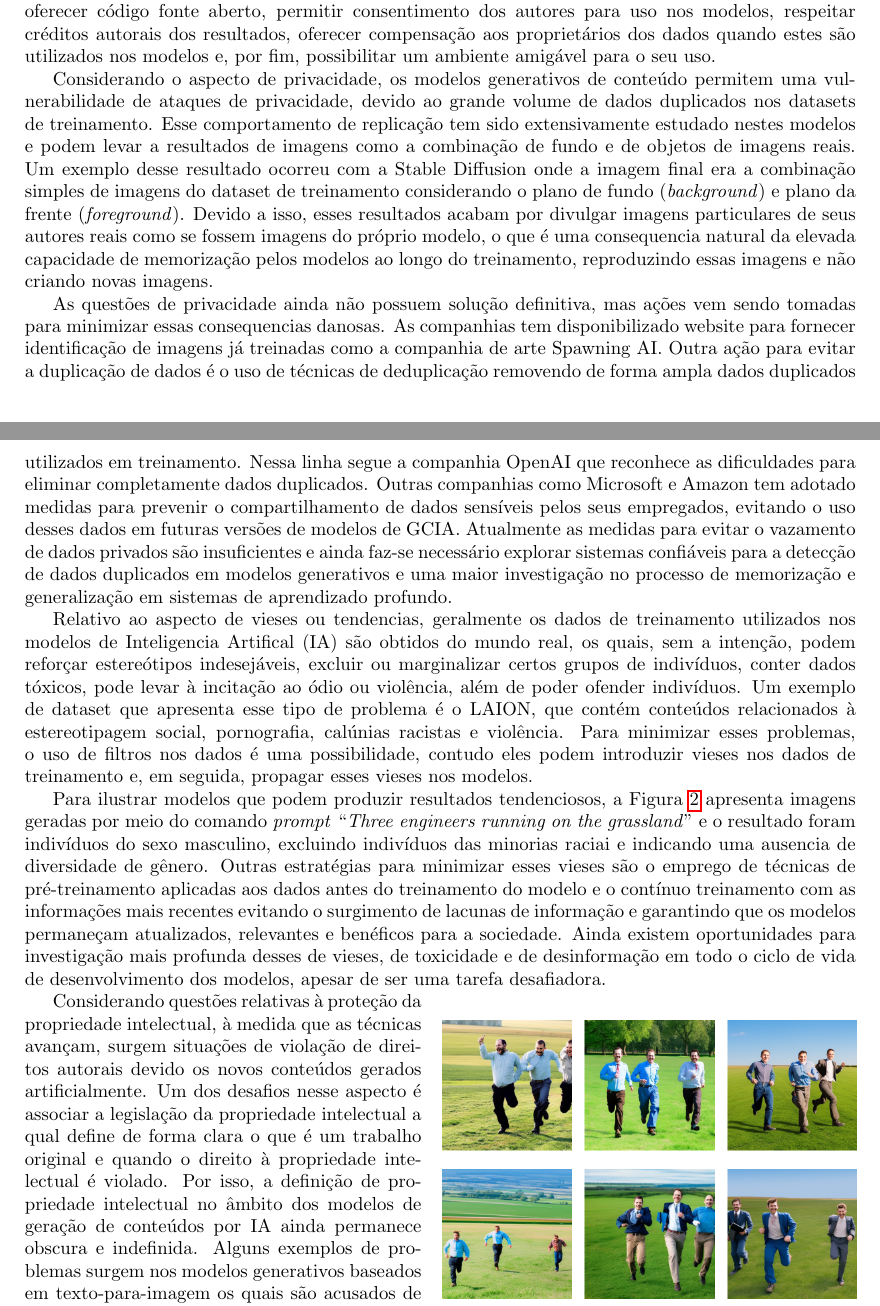
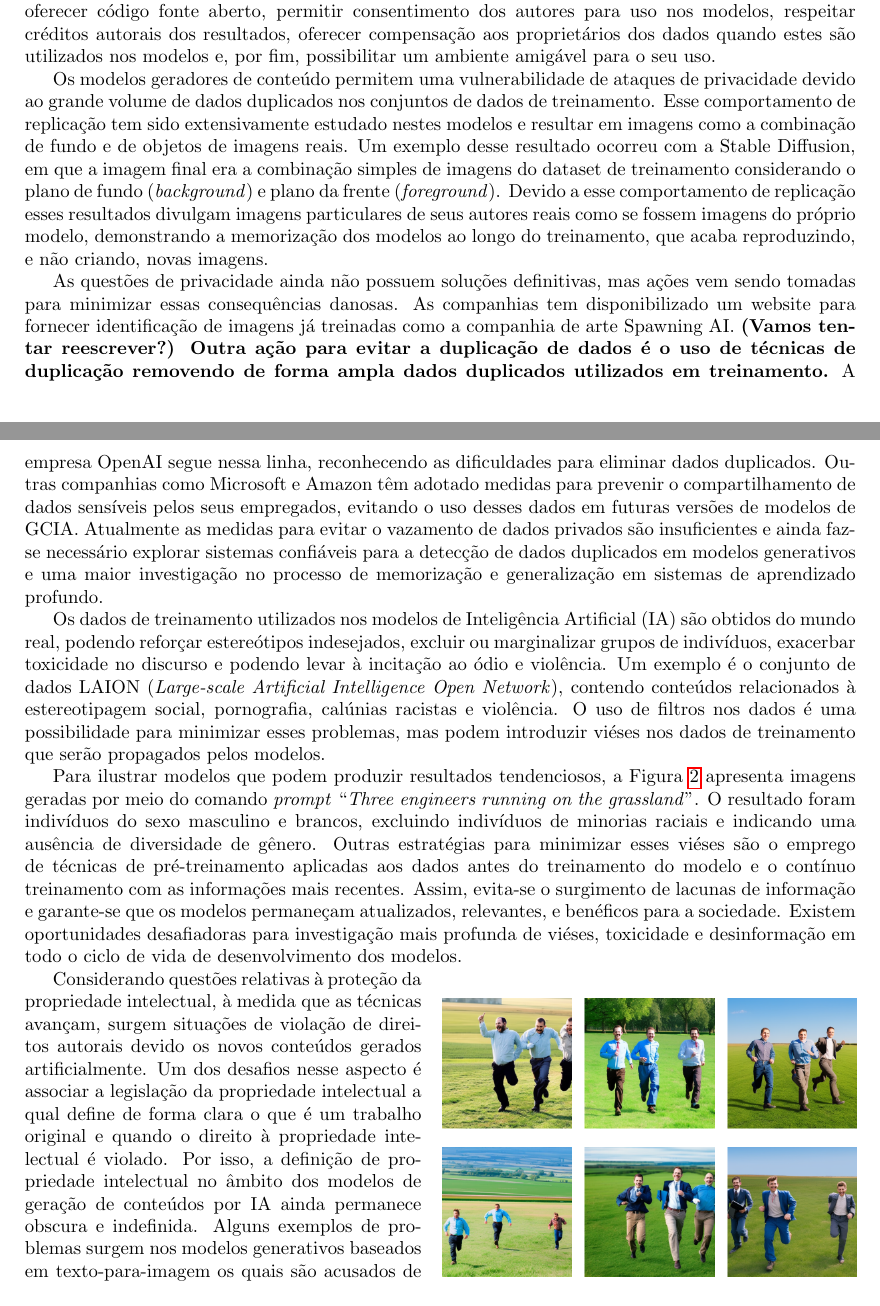
Before and after one commit to rubenscp/MO444-MC886-Tarefas, a LaTeX document (Tarefa 01/T1-Latex-Files/main.tex, which reads Tarefa 01/T1-Latex-Files/03-paper.tex): two parts of pages 2 and 3 of 4, joined at a grey line, cut so that both start at the same text. Compiled offline with pdfLaTeX.

Commit message:
Revisei quinto, sexto, sétimo e oitavo parágrafos

```diff
--- a/Tarefa 01/T1-Latex-Files/03-paper.tex
+++ b/Tarefa 01/T1-Latex-Files/03-paper.tex
@@ -35,46 +35,47 @@ oferecer código fonte aberto, permitir consentimento dos autores para uso nos m
 respeitar créditos autorais dos resultados, oferecer compensação aos proprietários dos dados quando
 estes são utilizados nos modelos e, por fim, possibilitar um ambiente amigável para o seu uso.
 
-Considerando o aspecto de privacidade, os modelos generativos de conteúdo permitem uma vulnerabilidade de ataques de privacidade,
-devido ao grande volume de dados duplicados nos datasets de treinamento.
-Esse comportamento de replicação tem sido extensivamente estudado nestes modelos e podem levar
-a resultados de imagens como a combinação de fundo e de objetos de imagens reais. Um exemplo desse resultado
-ocorreu com a Stable Diffusion onde a imagem  final era a combinação simples de imagens do dataset de treinamento
-considerando o plano de fundo (\textit{background}) e plano da frente (\textit{foreground}). Devido a isso,
-esses resultados acabam por divulgar imagens particulares de seus autores reais como se fossem
-imagens do próprio modelo, o que é uma consequencia natural da elevada capacidade de memorização pelos modelos ao longo
-do treinamento, reproduzindo essas imagens e não criando novas imagens.
+Os modelos geradores de conteúdo permitem uma vulnerabilidade de ataques de privacidade devido ao grande volume de dados duplicados nos conjuntos de dados de treinamento.
+Esse comportamento de replicação tem sido extensivamente estudado nestes modelos e resultar em imagens
+como a combinação de fundo e de objetos de imagens reais. Um exemplo desse resultado
+ocorreu com a Stable Diffusion, em que a imagem  final era a combinação simples de imagens do dataset de treinamento
+considerando o plano de fundo (\textit{background}) e plano da frente (\textit{foreground}). Devido a esse comportamento de replicação
+esses resultados divulgam imagens particulares de seus autores reais como se fossem
+imagens do próprio modelo, demonstrando a memorização dos modelos ao longo
+do treinamento, que acaba reproduzindo, e não criando, novas imagens.
 
-As questões de privacidade ainda não possuem solução definitiva, mas ações vem sendo tomadas para minimizar essas consequencias
-danosas. As companhias tem disponibilizado website para fornecer identificação de imagens já treinadas como a
+As questões de privacidade ainda não possuem soluções definitivas, mas ações vem sendo tomadas para minimizar essas consequências
+danosas. As companhias tem disponibilizado um website para fornecer identificação de imagens já treinadas como a
 companhia de arte Spawning AI.
-Outra ação para evitar a duplicação de dados é o uso de técnicas de deduplicação removendo de forma ampla dados
-duplicados utilizados em treinamento. Nessa linha segue a companhia OpenAI que reconhece as dificuldades para eliminar
-completamente dados duplicados.
-Outras companhias como Microsoft e Amazon tem adotado medidas para prevenir o compartilhamento de dados sensíveis pelos seus empregados,
+\textbf{(Vamos tentar reescrever?) Outra ação para evitar a duplicação de dados é o uso de técnicas de duplicação removendo de forma ampla dados
+duplicados utilizados em treinamento.} A empresa OpenAI segue nessa linha, reconhecendo as dificuldades para eliminar dados duplicados.
+Outras companhias como Microsoft e Amazon têm adotado medidas para prevenir o compartilhamento de dados sensíveis pelos seus empregados,
 evitando o uso desses dados em futuras versões de modelos de GCIA.
 Atualmente as medidas para evitar o vazamento de dados privados são insuficientes e
 ainda faz-se necessário explorar sistemas confiáveis para a detecção de dados duplicados em modelos generativos e uma
 maior investigação no processo de memorização e generalização em sistemas de aprendizado profundo.
 
-Relativo ao aspecto de vieses ou tendencias, geralmente os dados de treinamento
-utilizados nos modelos de Inteligencia Artifical (IA) são obtidos do mundo real,
-os quais, sem a intenção, podem reforçar estereótipos indesejáveis, excluir ou marginalizar certos grupos de indivíduos,
-conter dados tóxicos, pode levar à incitação ao ódio ou violência, além de poder ofender indivíduos.
-Um exemplo de dataset que apresenta esse tipo de problema é o LAION, que contém conteúdos relacionados à estereotipagem social,
-pornografia, calúnias racistas e violência. Para minimizar esses problemas, o uso de filtros nos dados é uma possibilidade,
-contudo eles podem introduzir vieses nos dados de treinamento e, em seguida, propagar esses vieses nos modelos.
+Os dados de treinamento utilizados nos modelos de Inteligência Artificial (IA) são obtidos do mundo real, podendo reforçar estereótipos indesejados, excluir ou marginalizar grupos de indivíduos, exacerbar toxicidade no discurso e podendo levar à incitação ao ódio e violência.
+Um exemplo é o conjunto de dados LAION (\textit{Large-scale Artificial Intelligence Open Network}), contendo conteúdos relacionados à estereotipagem social,
+pornografia, calúnias racistas e violência. O uso de filtros nos dados é uma possibilidade para minimizar esses problemas, mas podem introduzir viéses nos dados de treinamento que serão propagados pelos modelos.
+
+% Relativo ao aspecto de viéses ou tendencias, geralmente os dados de treinamento
+% utilizados nos modelos de Inteligencia Artificial (IA) são obtidos do mundo real,
+% os quais, sem a intenção, podem reforçar estereótipos indesejáveis, excluir ou marginalizar certos grupos de indivíduos,
+% conter dados tóxicos, pode levar à incitação ao ódio ou violência, além de poder ofender indivíduos.
+% Um exemplo de dataset que apresenta esse tipo de problema é o LAION, que contém conteúdos relacionados à estereotipagem social,
+% pornografia, calúnias racistas e violência. Para minimizar esses problemas, o uso de filtros nos dados é uma possibilidade,
+% contudo eles podem introduzir viéses nos dados de treinamento e, em seguida, propagar esses viéses nos modelos.
 
 Para ilustrar modelos que podem produzir resultados tendenciosos, a Figura \ref{fig:images_of_three_engineers} apresenta
-imagens geradas por meio do comando \textit{prompt} ``\textit{Three engineers running on the grassland}''
-e o resultado foram indivíduos do sexo masculino, excluindo indivíduos das minorias raciai e
-indicando uma ausencia de diversidade de gênero.
-Outras estratégias para minimizar esses vieses são o emprego de técnicas de pré-treinamento aplicadas aos dados antes do treinamento do
-modelo e o contínuo treinamento com as informações mais recentes evitando o
-surgimento de lacunas de informação e garantindo que os modelos permaneçam atualizados, relevantes
-e benéficos para a sociedade. Ainda existem oportunidades para investigação mais profunda desses de vieses, de
-toxicidade e de desinformação em todo o ciclo de vida de desenvolvimento dos modelos,
-apesar de ser uma tarefa desafiadora.
+imagens geradas por meio do comando \textit{prompt} ``\textit{Three engineers running on the grassland}''.
+O resultado foram indivíduos do sexo masculino e brancos, excluindo indivíduos de minorias raciais e
+indicando uma ausência de diversidade de gênero.
+Outras estratégias para minimizar esses viéses são o emprego de técnicas de pré-treinamento aplicadas aos dados antes do treinamento do
+modelo e o contínuo treinamento com as informações mais recentes. Assim, evita-se o
+surgimento de lacunas de informação e garante-se que os modelos permaneçam atualizados, relevantes,
+e benéficos para a sociedade. Existem oportunidades desafiadoras para investigação mais profunda de viéses,
+toxicidade e desinformação em todo o ciclo de vida de desenvolvimento dos modelos.
 
 % Código para centralizar uma figura e posicioná-la "exatamente" no texto
 % O opção 'h' posiciona a imagem
```
Also changed, not shown: Tarefa 01/T1-Latex-Files/main.pdf, Tarefa 01/T1-Latex-Files/03-paper.tex (2 more changed lines), 3 other files.
